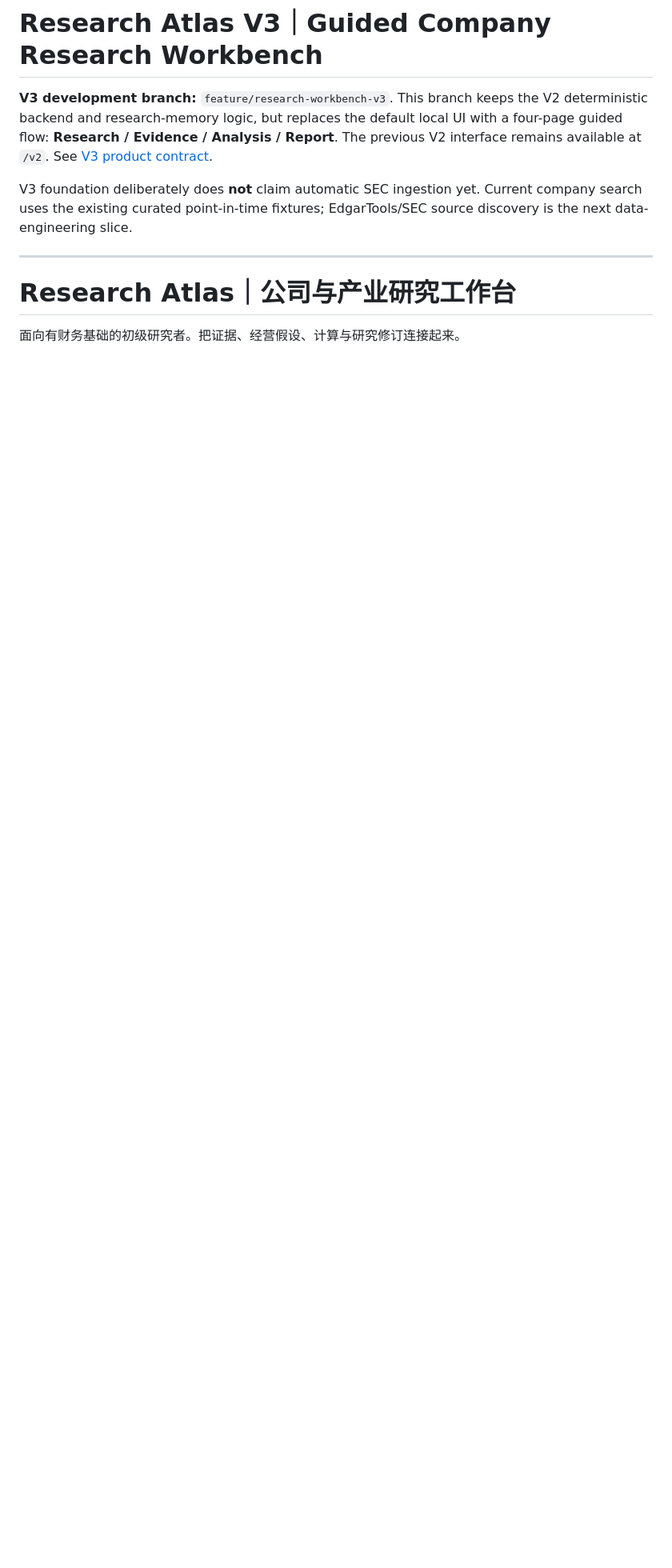
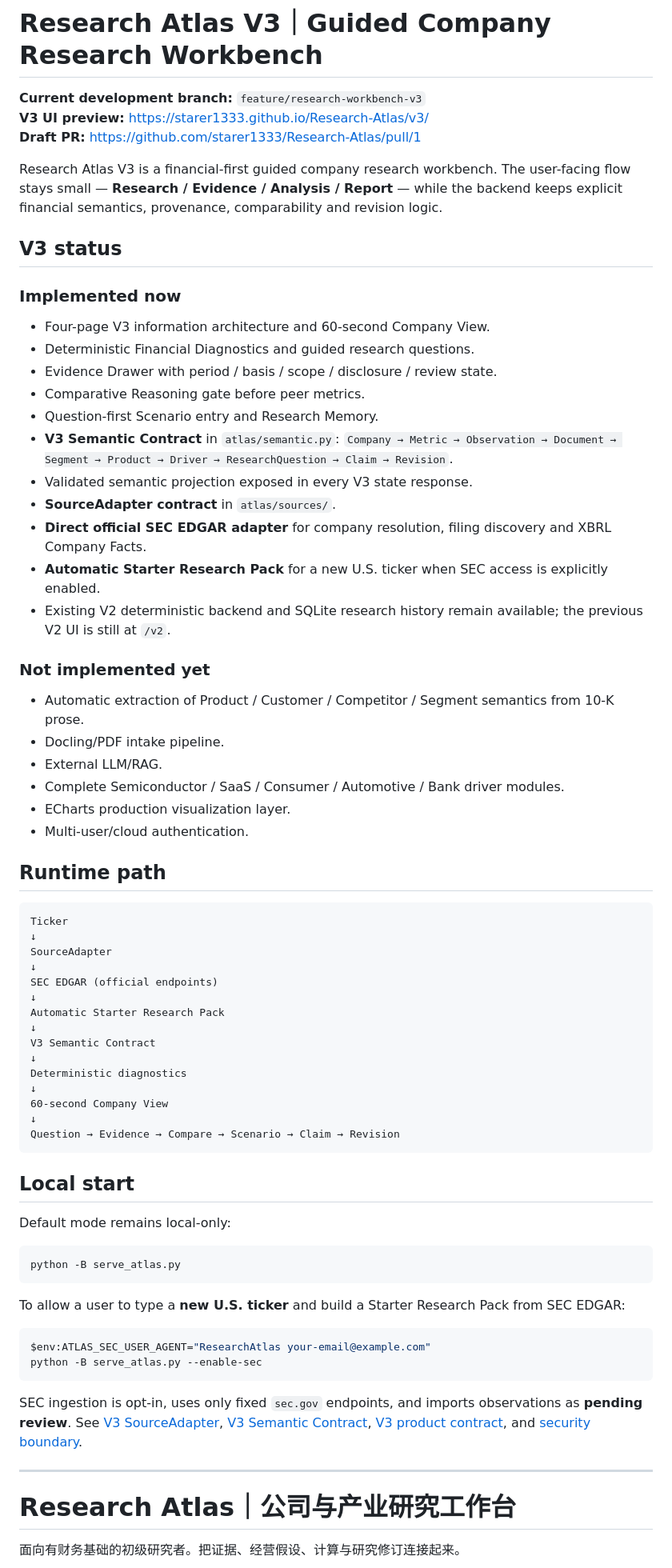
Before and after one commit to starer1333/Research-Atlas, a Markdown page: README.md, the part around one of its changes. Shown at 80% size. Drawn GitHub-style; blank space fills up the shorter version.

Commit message:
Document V3 semantic and SEC ingestion architecture

````diff
--- a/README.md
+++ b/README.md
@@ -1,8 +1,73 @@
 # Research Atlas V3｜Guided Company Research Workbench
 
-**V3 development branch:** `feature/research-workbench-v3`. This branch keeps the V2 deterministic backend and research-memory logic, but replaces the default local UI with a four-page guided flow: **Research / Evidence / Analysis / Report**. The previous V2 interface remains available at `/v2`. See [V3 product contract](docs/v3-product-contract.md).
+**Current development branch:** `feature/research-workbench-v3`
+**V3 UI preview:** https://starer1333.github.io/Research-Atlas/v3/
+**Draft PR:** https://github.com/starer1333/Research-Atlas/pull/1
 
-V3 foundation deliberately does **not** claim automatic SEC ingestion yet. Current company search uses the existing curated point-in-time fixtures; EdgarTools/SEC source discovery is the next data-engineering slice.
+Research Atlas V3 is a financial-first guided company research workbench. The user-facing flow stays small — **Research / Evidence / Analysis / Report** — while the backend keeps explicit financial semantics, provenance, comparability and revision logic.
+
+## V3 status
+
+### Implemented now
+
+- Four-page V3 information architecture and 60-second Company View.
+- Deterministic Financial Diagnostics and guided research questions.
+- Evidence Drawer with period / basis / scope / disclosure / review state.
+- Comparative Reasoning gate before peer metrics.
+- Question-first Scenario entry and Research Memory.
+- **V3 Semantic Contract** in `atlas/semantic.py`:
+  `Company → Metric → Observation → Document → Segment → Product → Driver → ResearchQuestion → Claim → Revision`.
+- Validated semantic projection exposed in every V3 state response.
+- **SourceAdapter contract** in `atlas/sources/`.
+- **Direct official SEC EDGAR adapter** for company resolution, filing discovery and XBRL Company Facts.
+- **Automatic Starter Research Pack** for a new U.S. ticker when SEC access is explicitly enabled.
+- Existing V2 deterministic backend and SQLite research history remain available; the previous V2 UI is still at `/v2`.
+
+### Not implemented yet
+
+- Automatic extraction of Product / Customer / Competitor / Segment semantics from 10-K prose.
+- Docling/PDF intake pipeline.
+- External LLM/RAG.
+- Complete Semiconductor / SaaS / Consumer / Automotive / Bank driver modules.
+- ECharts production visualization layer.
+- Multi-user/cloud authentication.
+
+## Runtime path
+
+```
+Ticker
+↓
+SourceAdapter
+↓
+SEC EDGAR (official endpoints)
+↓
+Automatic Starter Research Pack
+↓
+V3 Semantic Contract
+↓
+Deterministic diagnostics
+↓
+60-second Company View
+↓
+Question → Evidence → Compare → Scenario → Claim → Revision
+```
+
+## Local start
+
+Default mode remains local-only:
+
+```powershell
+python -B serve_atlas.py
+```
+
+To allow a user to type a **new U.S. ticker** and build a Starter Research Pack from SEC EDGAR:
+
+```powershell
+$env:ATLAS_SEC_USER_AGENT="ResearchAtlas your-email@example.com"
+python -B serve_atlas.py --enable-sec
+```
+
+SEC ingestion is opt-in, uses only fixed `sec.gov` endpoints, and imports observations as **pending review**. See [V3 SourceAdapter](docs/v3-source-adapters.md), [V3 Semantic Contract](docs/v3-semantic-contract.md), [V3 product contract](docs/v3-product-contract.md), and [security boundary](docs/security.md).
 
 ---
 
````
Also changed, not shown: other parts of README.md (+1 -1 lines), docs/security.md (+9 -0 lines), docs/v3-product-contract.md (+7 -5 lines).
